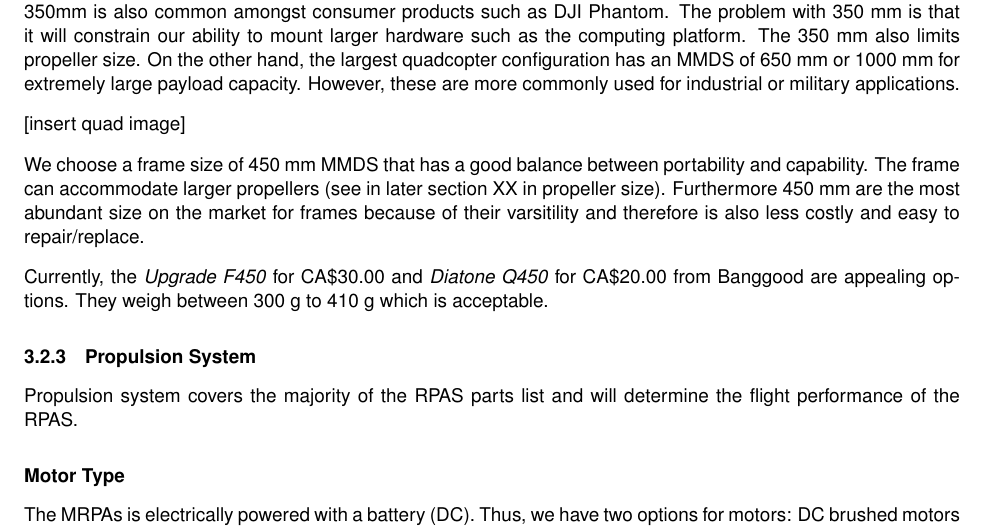
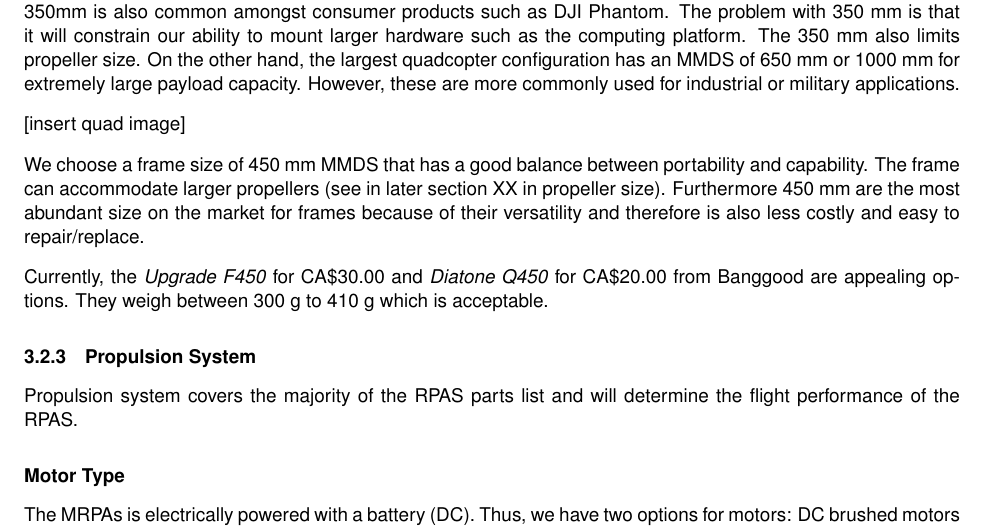
Before and after one commit to Capstone-Skynet/Capstone-Skynet.github.io, a LaTeX document (docs/design/design_document.tex, which reads docs/design/3_2_multirotor.tex): part of page 10 of 14, cut so that both start at the same text. Compiled offline with pdfLaTeX.

Commit message:
Update docs/design/3_2_multirotor.tex
Co-Authored-By: Meng Wang <42987078+wzfftxwd@users.noreply.github.com>

```diff
--- a/docs/design/3_2_multirotor.tex
+++ b/docs/design/3_2_multirotor.tex
@@ -41,7 +41,7 @@ applications.
 
 We choose a frame size of 450 mm MMDS that has a good balance between portability and capability. The frame
 can accommodate larger propellers (see in later section XX in propeller size). Furthermore 450 mm are the
-most abundant size on the market for frames because of their varsitility and therefore is also less costly
+most abundant size on the market for frames because of their versatility and therefore is also less costly
 and easy to repair/replace.
 
 Currently, the \textit{Upgrade F450} for CA\$30.00 and \textit{Diatone Q450} for CA\$20.00 from Banggood are appealing options. They weigh between 300 g to 410 g which is acceptable.
```
